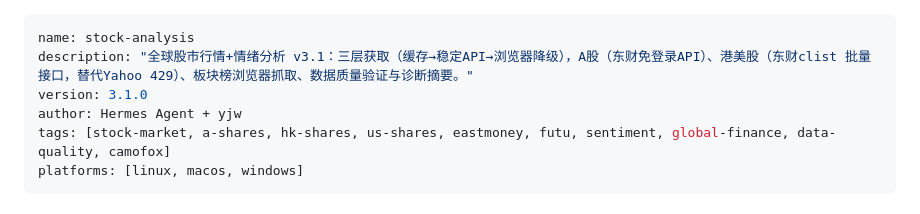
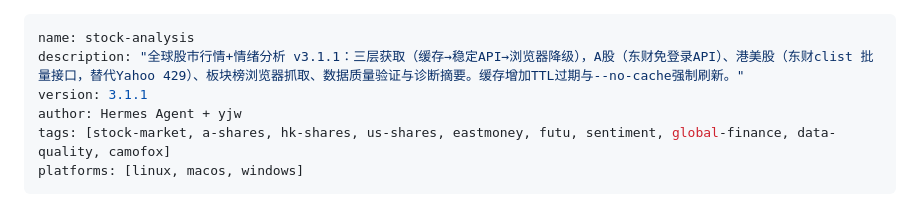
Before and after one commit to AdvancingTitans/stock-analysis, a Markdown page: skills/stock-analysis/SKILL.md, the part around the change. Drawn GitHub-style.

Commit message:
v3.1.1: skills/stock-analysis/SKILL.md

```diff
--- a/skills/stock-analysis/SKILL.md
+++ b/skills/stock-analysis/SKILL.md
@@ -1,7 +1,7 @@
 ---
 name: stock-analysis
-description: "全球股市行情+情绪分析 v3.1：三层获取（缓存→稳定API→浏览器降级），A股（东财免登录API）、港美股（东财clist 批量接口，替代Yahoo 429）、板块榜浏览器抓取、数据质量验证与诊断摘要。"
-version: 3.1.0
+description: "全球股市行情+情绪分析 v3.1.1：三层获取（缓存→稳定API→浏览器降级），A股（东财免登录API）、港美股（东财clist 批量接口，替代Yahoo 429）、板块榜浏览器抓取、数据质量验证与诊断摘要。缓存增加TTL过期与--no-cache强制刷新。"
+version: 3.1.1
 author: Hermes Agent + yjw
 tags: [stock-market, a-shares, hk-shares, us-shares, eastmoney, futu, sentiment, global-finance, data-quality, camofox]
 platforms: [linux, macos, windows]
```
